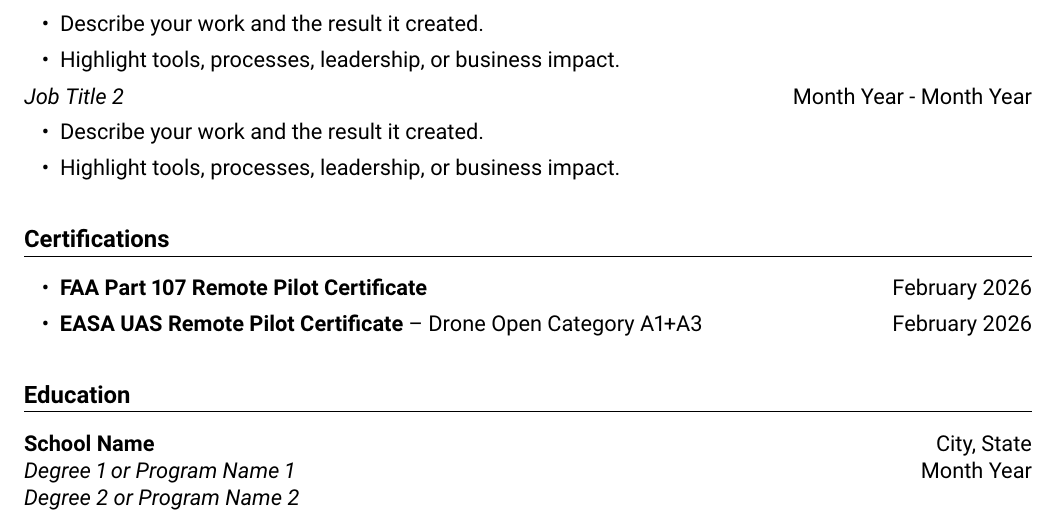
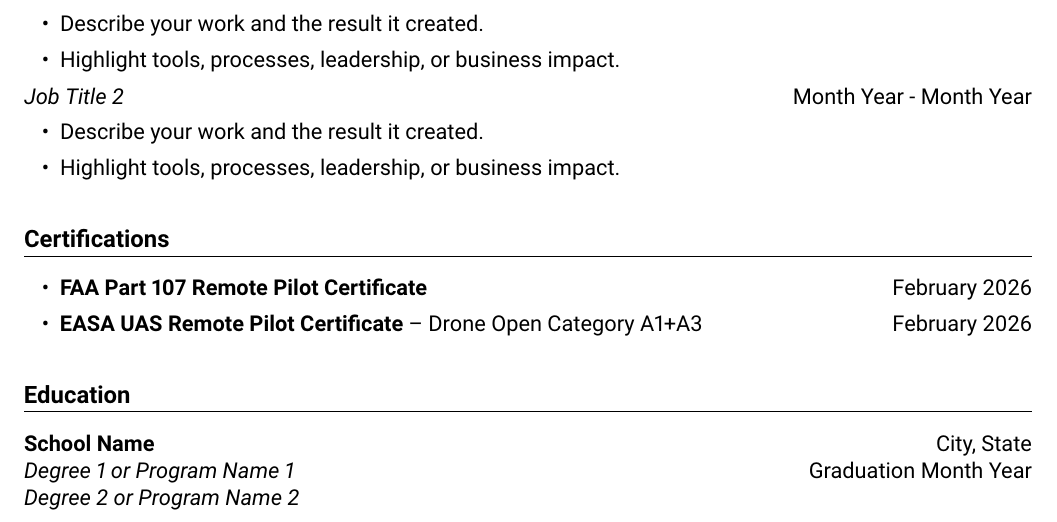
Before and after one commit to kevinsikora/latex-resume-template, a LaTeX CV (latex-resume-template.tex): part of the page, cut so that both start at the same text. Compiled offline with pdfLaTeX.

Commit message:
Update graduation date format in resume template

```diff
--- a/latex-resume-template.tex
+++ b/latex-resume-template.tex
@@ -188,7 +188,7 @@ Write a brief 2-4 sentence summary here. Focus on your main skills, years of exp
     % example: \textbf{University of Wisconsin -- Madison} & Madison, Wisconsin \\
     % copy and paste this section as much as you need to if you received multiple
     % degrees from a university
-    \textit{Degree 1 or Program Name 1} & Month Year \\
+    \textit{Degree 1 or Program Name 1} & Graduation Month Year \\
     % example: \textit{Bachelor of Science in Computer Science} &  June 2016 \\
     \textit{Degree 2 or Program Name 2} \\ % remove the month year if you don't want it
 \end{tabular*}
```
